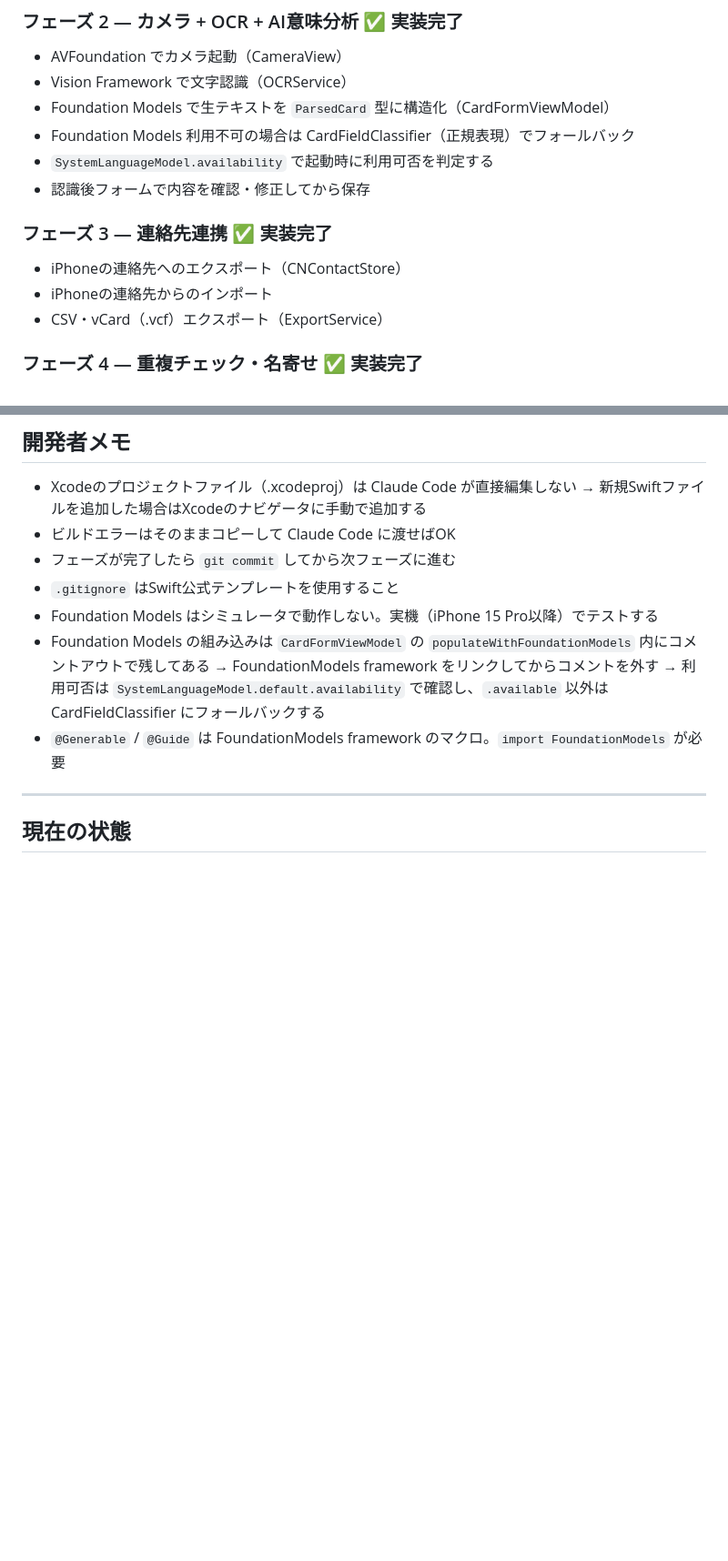
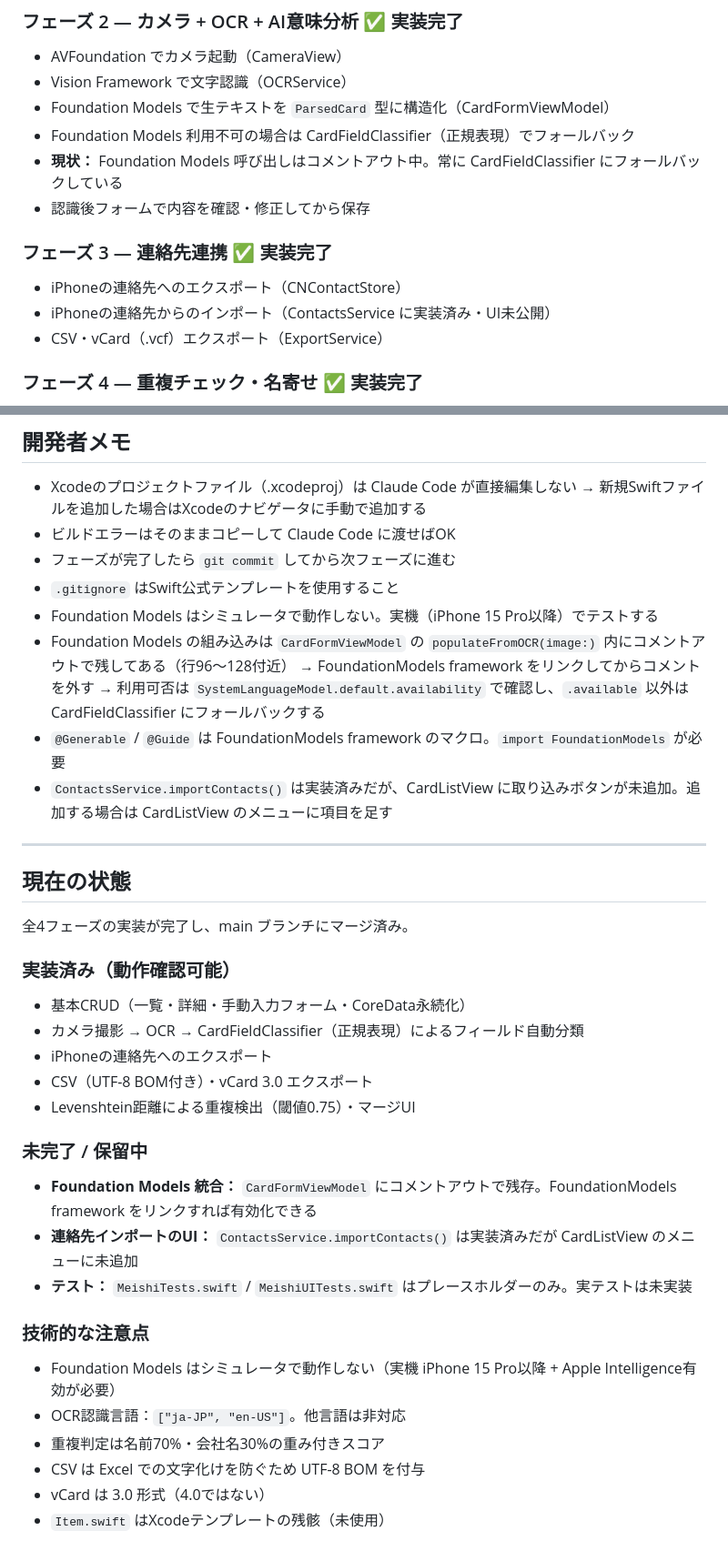
Before and after one commit to hannaheptapod/meishi-app, a Markdown page: CLAUDE.md, 2 parts joined by grey strips. Shown at 91% size. Drawn GitHub-style; blank space fills up the shorter version.

Commit message:
docs: CLAUDE.md の現在の状態セクションを更新・不正確な記述を修正 (#1)
- 「現在の状態」セクションに実装済み項目・未完了項目・技術的注意点を追記
- フェーズ2の説明にFoundation Modelsが常にフォールバック中である旨を追記
- フェーズ3のインポートUI未公開である旨を明記
- 開発者メモの関数名を実際のコードに合わせてpopulateFromOCR(image:)に修正
- ContactsService.importContacts()のUI追加方法を補足

https://claude.ai/code/session_01VT1hzSiQ9se7DJppBrXgJb

Co-authored-by: Claude <noreply@anthropic.com>

```diff
--- a/CLAUDE.md
+++ b/CLAUDE.md
@@ -136,12 +136,12 @@ Meishi/
 - Vision Framework で文字認識（OCRService）
 - Foundation Models で生テキストを `ParsedCard` 型に構造化（CardFormViewModel）
 - Foundation Models 利用不可の場合は CardFieldClassifier（正規表現）でフォールバック
-- `SystemLanguageModel.availability` で起動時に利用可否を判定する
+- **現状：** Foundation Models 呼び出しはコメントアウト中。常に CardFieldClassifier にフォールバックしている
 - 認識後フォームで内容を確認・修正してから保存
 
 ### フェーズ 3 — 連絡先連携 ✅ 実装完了
 - iPhoneの連絡先へのエクスポート（CNContactStore）
-- iPhoneの連絡先からのインポート
+- iPhoneの連絡先からのインポート（ContactsService に実装済み・UI未公開）
 - CSV・vCard（.vcf）エクスポート（ExportService）
 
 ### フェーズ 4 — 重複チェック・名寄せ ✅ 実装完了
@@ -188,11 +188,34 @@ Meishi/
 - フェーズが完了したら `git commit` してから次フェーズに進む
 - `.gitignore` はSwift公式テンプレートを使用すること
 - Foundation Models はシミュレータで動作しない。実機（iPhone 15 Pro以降）でテストする
-- Foundation Models の組み込みは `CardFormViewModel` の `populateWithFoundationModels` 内にコメントアウトで残してある
+- Foundation Models の組み込みは `CardFormViewModel` の `populateFromOCR(image:)` 内にコメントアウトで残してある（行96〜128付近）
   → FoundationModels framework をリンクしてからコメントを外す
   → 利用可否は `SystemLanguageModel.default.availability` で確認し、`.available` 以外は CardFieldClassifier にフォールバックする
 - `@Generable` / `@Guide` は FoundationModels framework のマクロ。`import FoundationModels` が必要
+- `ContactsService.importContacts()` は実装済みだが、CardListView に取り込みボタンが未追加。追加する場合は CardListView のメニューに項目を足す
 
 ---
 
 ## 現在の状態
+
+全4フェーズの実装が完了し、main ブランチにマージ済み。
+
+### 実装済み（動作確認可能）
+- 基本CRUD（一覧・詳細・手動入力フォーム・CoreData永続化）
+- カメラ撮影 → OCR → CardFieldClassifier（正規表現）によるフィールド自動分類
+- iPhoneの連絡先へのエクスポート
+- CSV（UTF-8 BOM付き）・vCard 3.0 エクスポート
+- Levenshtein距離による重複検出（閾値0.75）・マージUI
+
+### 未完了 / 保留中
+- **Foundation Models 統合：** `CardFormViewModel` にコメントアウトで残存。FoundationModels framework をリンクすれば有効化できる
+- **連絡先インポートのUI：** `ContactsService.importContacts()` は実装済みだが CardListView のメニューに未追加
+- **テスト：** `MeishiTests.swift` / `MeishiUITests.swift` はプレースホルダーのみ。実テストは未実装
+
+### 技術的な注意点
+- Foundation Models はシミュレータで動作しない（実機 iPhone 15 Pro以降 + Apple Intelligence有効が必要）
+- OCR認識言語：`["ja-JP", "en-US"]`。他言語は非対応
+- 重複判定は名前70%・会社名30%の重み付きスコア
+- CSV は Excel での文字化けを防ぐため UTF-8 BOM を付与
+- vCard は 3.0 形式（4.0ではない）
+- `Item.swift` はXcodeテンプレートの残骸（未使用）
```
